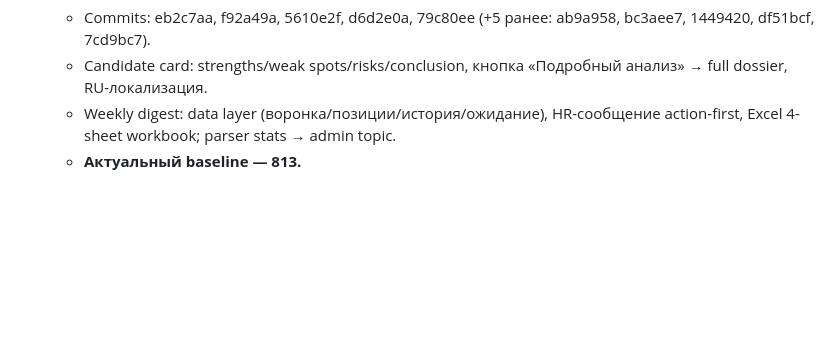
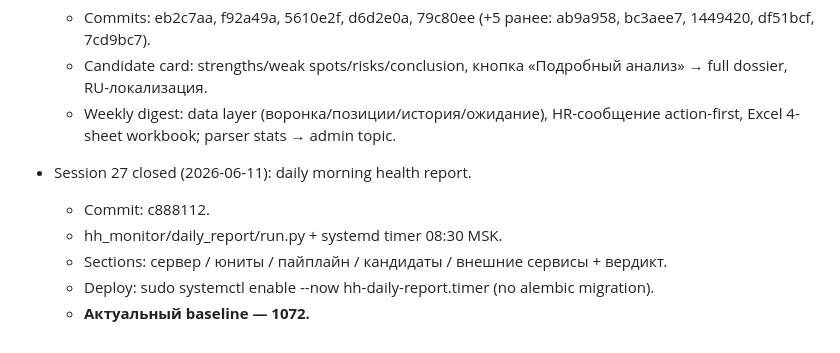
Before and after one commit to stasy-bell-studio/hh-monitor, a Markdown page: CLAUDE.md, the part around the change. GitHub-like rendering; blank space fills up the shorter version.

Commit message:
chore: update sprint state — Session 27 closed, baseline 1072
Co-Authored-By: Claude Sonnet 4.6 <noreply@anthropic.com>

```diff
--- a/CLAUDE.md
+++ b/CLAUDE.md
@@ -136,4 +136,10 @@
   - Commits: eb2c7aa, f92a49a, 5610e2f, d6d2e0a, 79c80ee (+5 ранее: ab9a958, bc3aee7, 1449420, df51bcf, 7cd9bc7).
   - Candidate card: strengths/weak spots/risks/conclusion, кнопка «Подробный анализ» → full dossier, RU-локализация.
   - Weekly digest: data layer (воронка/позиции/история/ожидание), HR-сообщение action-first, Excel 4-sheet workbook; parser stats → admin topic.
-  - **Актуальный baseline — 813.**
+
+- Session 27 closed (2026-06-11): daily morning health report.
+  - Commit: c888112.
+  - hh_monitor/daily_report/run.py + systemd timer 08:30 MSK.
+  - Sections: сервер / юниты / пайплайн / кандидаты / внешние сервисы + вердикт.
+  - Deploy: sudo systemctl enable --now hh-daily-report.timer (no alembic migration).
+  - **Актуальный baseline — 1072.**
```
